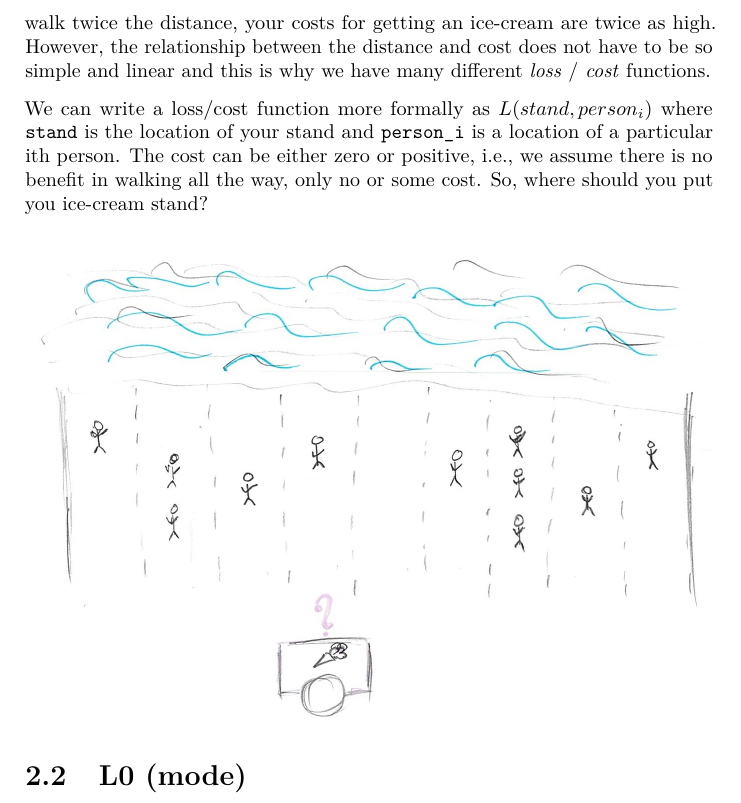
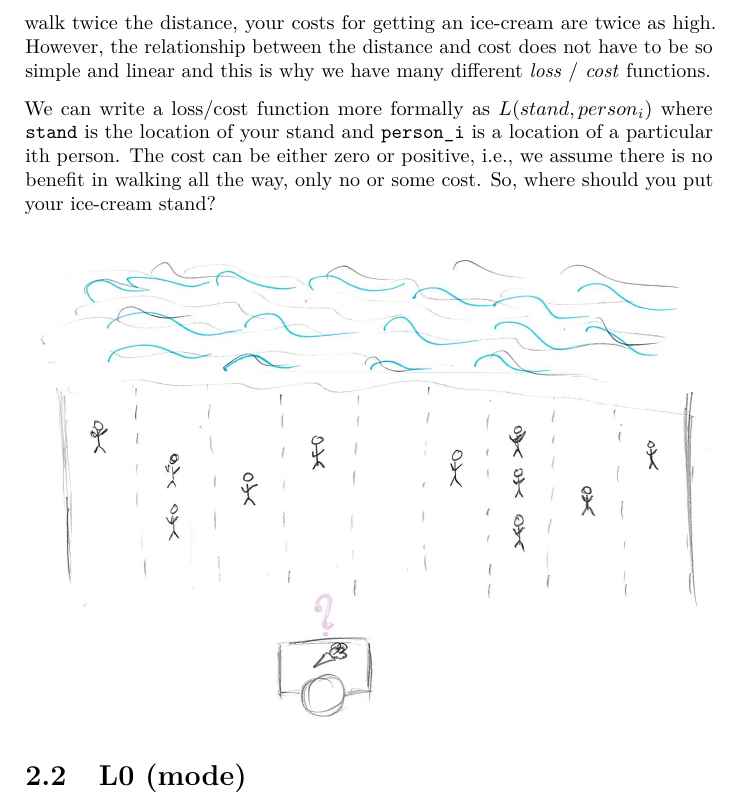
Before and after one commit to alexander-pastukhov/notes-on-statistics, a LaTeX thesis (docs/notes-on-statistical-rethinking.tex): part of page 8 of 37, cut so that both start at the same text. Compiled offline with pdfLaTeX.

Commit message:
Autogenerated docs

```diff
--- a/docs/notes-on-statistical-rethinking.tex
+++ b/docs/notes-on-statistical-rethinking.tex
@@ -113,7 +113,7 @@
 
 \title{Notes on and Solutions for Statistical Rethinking}
 \author{Alexander Pastukhov}
-\date{2020-11-19}
+\date{2020-11-20}
 
 \begin{document}
 \maketitle
@@ -139,7 +139,7 @@ I am afraid that the easiest way to explain why an \emph{L2} loss results in \em
 
 Imagine that you are selling ice-cream on a beach, so we can assume it is a narrow strip of sand and, therefore, a one-dimensional problem. It is hot, so \emph{everyone} wants ice-cream (obviously) and you want to maximize the number of ice-creams you sell (obviously). People are distributed in some random (not necessarily uniform or symmetric) way along the beach, so the question is: Where do you put your \emph{single} ice-cream stand to maximize your profits? The answer depends on your choice of the \emph{loss function} that describes how distance between a particular person and your stand influences whether person will buy your ice-cream. In other words, it describes the \emph{cost} of getting to you stand, i.e.~walking all-the-way through the sand in that heat. This \emph{cost} clearly depends on the distance and in the simplest case, it is linearly proportional to the distance: If you need to walk twice the distance, your costs for getting an ice-cream are twice as high. However, the relationship between the distance and cost does not have to be so simple and linear and this is why we have many different \emph{loss} / \emph{cost} functions.
 
-We can write a loss/cost function more formally as \(L(stand, person_i)\) where \texttt{stand} is the location of your stand and \texttt{person\_i} is a location of a particular ith person. The cost can be either zero or positive, i.e., we assume there is no benefit in walking all the way, only no or some cost. So, where should you put you ice-cream stand?
+We can write a loss/cost function more formally as \(L(stand, person_i)\) where \texttt{stand} is the location of your stand and \texttt{person\_i} is a location of a particular ith person. The cost can be either zero or positive, i.e., we assume there is no benefit in walking all the way, only no or some cost. So, where should you put your ice-cream stand?
 
 \begin{center}\includegraphics[width=1\linewidth]{images/loss-functions-where-to} \end{center}
 
```
Also changed, not shown: docs/notes-on-statistical-rethinking.pdf, 6 other files.
